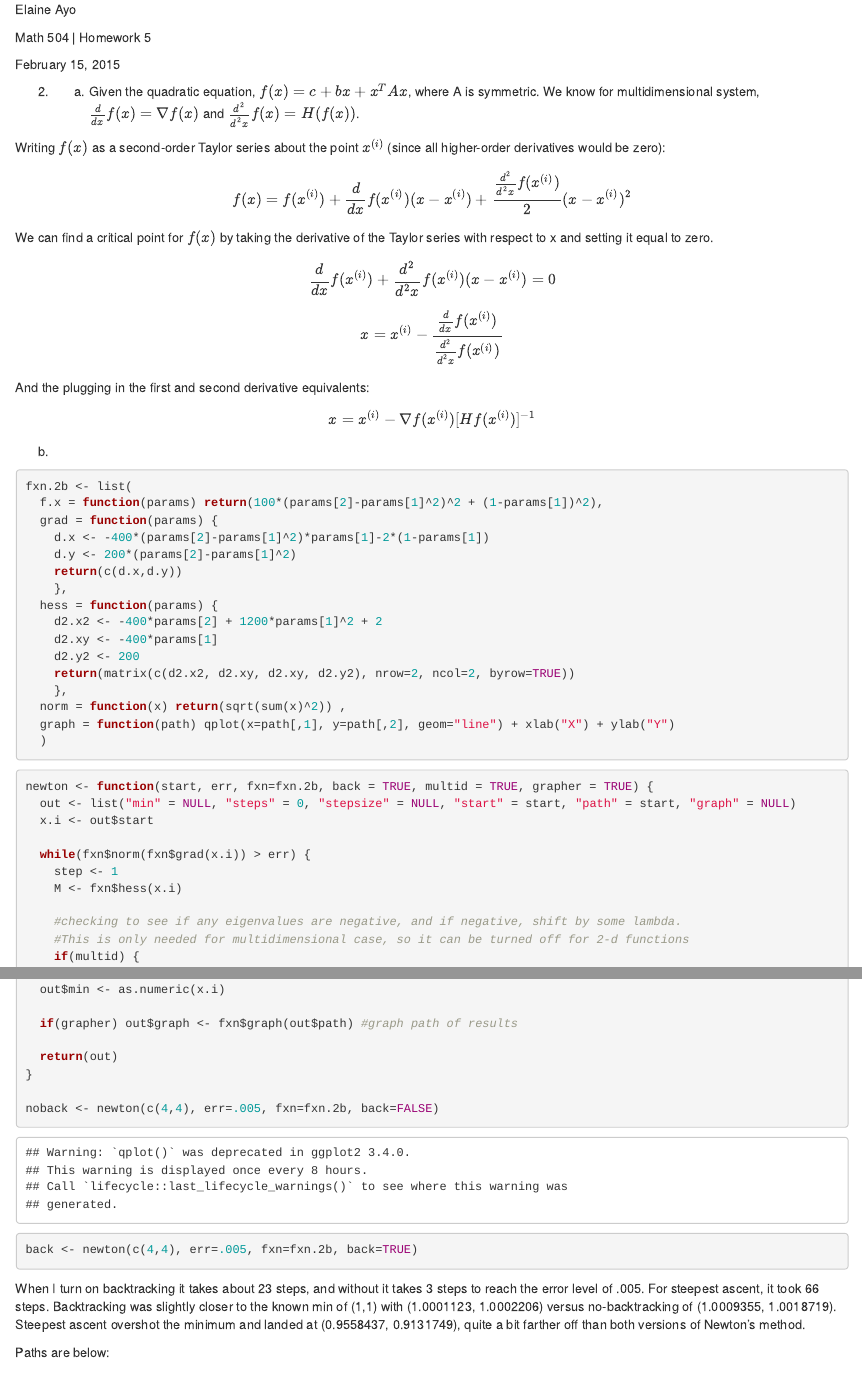
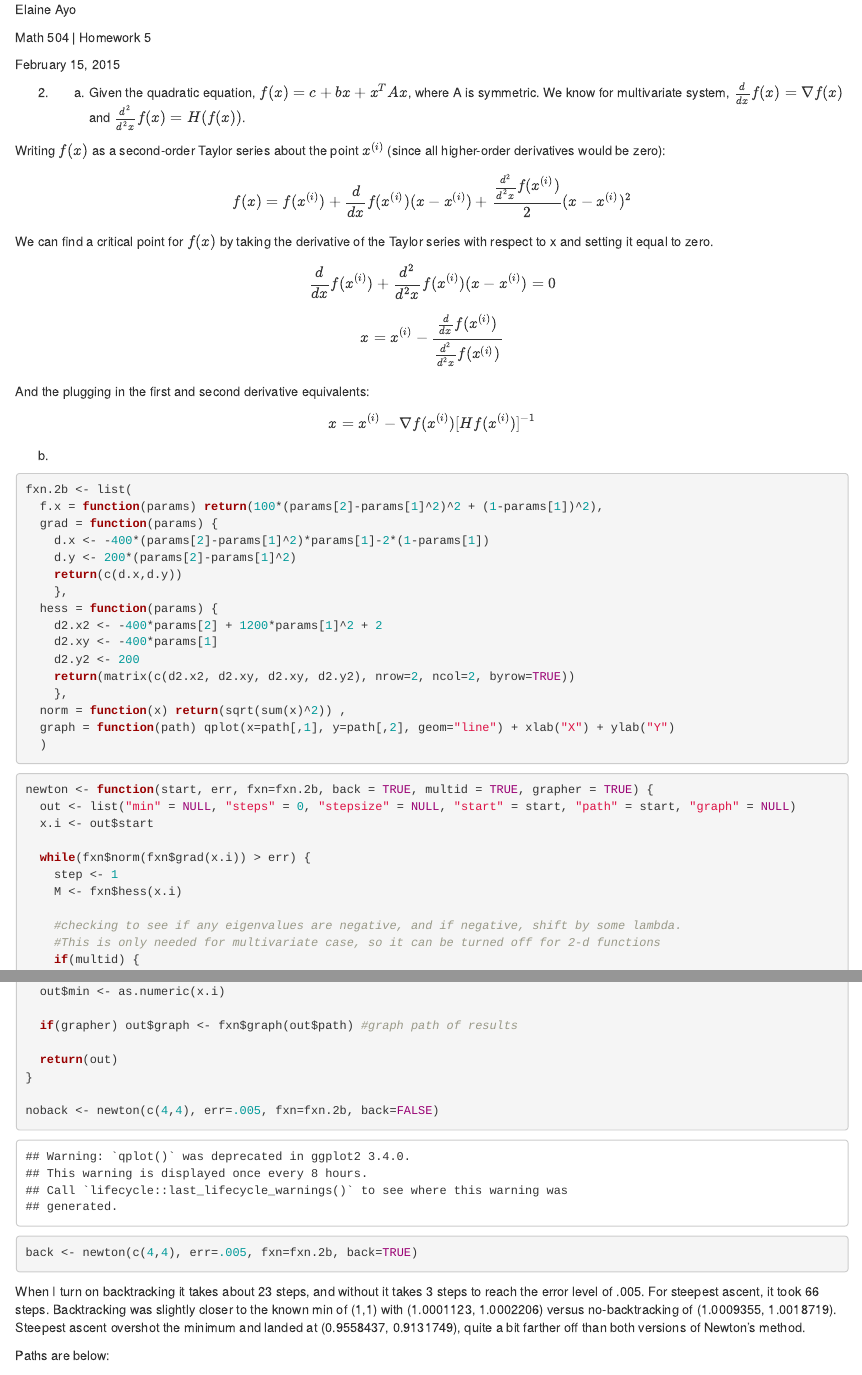
Before and after one commit to ayota/math504, an R Markdown document (hwk5.Rmd): the page in a window 1100 px wide, from its top, and a second part further down, joined at a grey line. Rendered offline with R 4.5, knitr and Pandoc, with nearby package versions; some code elsewhere in the file could not run offline.

Commit message:
remembered word I wanted was multivariate

````diff
--- a/hwk5.Rmd
+++ b/hwk5.Rmd
@@ -49,7 +49,7 @@ multiplot <- function(..., plotlist=NULL, file, cols=1, layout=NULL) {
 
 ```
 
-2. a. Given the quadratic equation, $f(x) = c + bx + x^TAx$, where A is symmetric. We know for multidimensional system, $\frac{d}{dx}f(x) = \nabla f(x)$ and $\frac{d^2}{d^2x}f(x) = H(f(x))$.
+2. a. Given the quadratic equation, $f(x) = c + bx + x^TAx$, where A is symmetric. We know for multivariate system, $\frac{d}{dx}f(x) = \nabla f(x)$ and $\frac{d^2}{d^2x}f(x) = H(f(x))$.
 
 Writing $f(x)$ as a second-order Taylor series about the point $x^{(i)}$ (since all higher-order derivatives would be zero):
 
@@ -95,7 +95,7 @@ newton <- function(start, err, fxn=fxn.2b, back = TRUE, multid = TRUE, grapher =
     M <- fxn$hess(x.i)
 
     #checking to see if any eigenvalues are negative, and if negative, shift by some lambda.
-    #This is only needed for multidimensional case, so it can be turned off for 2-d functions
+    #This is only needed for multivariate case, so it can be turned off for 2-d functions
     if(multid) {
     lambda <- min(eigen(M)$values)
     if(lambda < 0) M <- (lambda)*diag(rep(1,nrow(M))) + M
````
